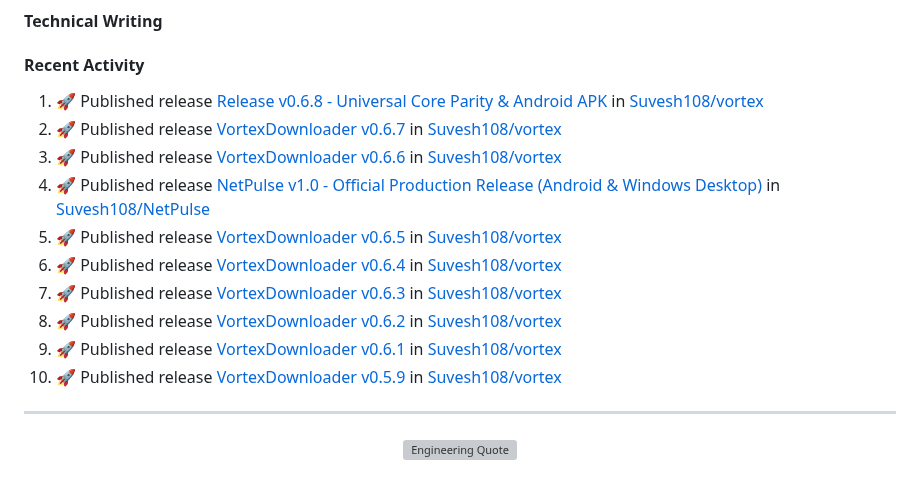
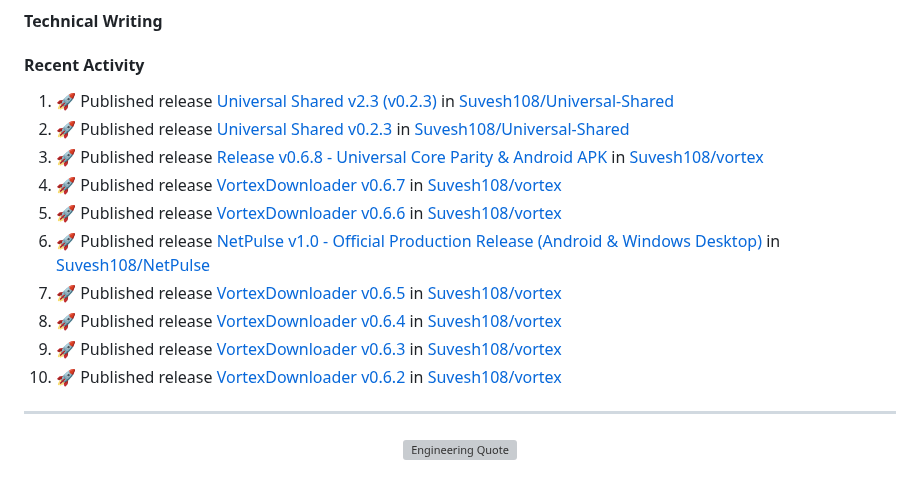
Before and after one commit to Suvesh108/Suvesh108, a Markdown page: README.md, the part around the change. Rendered like a GitHub page; grey boxes are pictures that could not be loaded.

Commit message:
⚡ Update recent activity

```diff
--- a/README.md
+++ b/README.md
@@ -97,16 +97,16 @@
 
 #### Recent Activity
 <!--START_SECTION:activity-->
-1. 🚀 Published release [Release v0.6.8 - Universal Core Parity & Android APK](https://github.com/Suvesh108/vortex/releases/tag/v0.6.8) in [Suvesh108/vortex](https://github.com/Suvesh108/vortex)
-2. 🚀 Published release [VortexDownloader v0.6.7](https://github.com/Suvesh108/vortex/releases/tag/v0.6.7) in [Suvesh108/vortex](https://github.com/Suvesh108/vortex)
-3. 🚀 Published release [VortexDownloader v0.6.6](https://github.com/Suvesh108/vortex/releases/tag/v0.6.6) in [Suvesh108/vortex](https://github.com/Suvesh108/vortex)
-4. 🚀 Published release [NetPulse v1.0 - Official Production Release (Android & Windows Desktop)](https://github.com/Suvesh108/NetPulse/releases/tag/v1.0) in [Suvesh108/NetPulse](https://github.com/Suvesh108/NetPulse)
-5. 🚀 Published release [VortexDownloader v0.6.5](https://github.com/Suvesh108/vortex/releases/tag/v0.6.5) in [Suvesh108/vortex](https://github.com/Suvesh108/vortex)
-6. 🚀 Published release [VortexDownloader v0.6.4](https://github.com/Suvesh108/vortex/releases/tag/v0.6.4) in [Suvesh108/vortex](https://github.com/Suvesh108/vortex)
-7. 🚀 Published release [VortexDownloader v0.6.3](https://github.com/Suvesh108/vortex/releases/tag/v0.6.3) in [Suvesh108/vortex](https://github.com/Suvesh108/vortex)
-8. 🚀 Published release [VortexDownloader v0.6.2](https://github.com/Suvesh108/vortex/releases/tag/v0.6.2) in [Suvesh108/vortex](https://github.com/Suvesh108/vortex)
-9. 🚀 Published release [VortexDownloader v0.6.1](https://github.com/Suvesh108/vortex/releases/tag/v0.6.1) in [Suvesh108/vortex](https://github.com/Suvesh108/vortex)
-10. 🚀 Published release [VortexDownloader v0.5.9](https://github.com/Suvesh108/vortex/releases/tag/v0.5.9) in [Suvesh108/vortex](https://github.com/Suvesh108/vortex)
+1. 🚀 Published release [Universal Shared v2.3 (v0.2.3)](https://github.com/Suvesh108/Universal-Shared/releases/tag/v2.3) in [Suvesh108/Universal-Shared](https://github.com/Suvesh108/Universal-Shared)
+2. 🚀 Published release [Universal Shared v0.2.3](https://github.com/Suvesh108/Universal-Shared/releases/tag/v0.2.3) in [Suvesh108/Universal-Shared](https://github.com/Suvesh108/Universal-Shared)
+3. 🚀 Published release [Release v0.6.8 - Universal Core Parity & Android APK](https://github.com/Suvesh108/vortex/releases/tag/v0.6.8) in [Suvesh108/vortex](https://github.com/Suvesh108/vortex)
+4. 🚀 Published release [VortexDownloader v0.6.7](https://github.com/Suvesh108/vortex/releases/tag/v0.6.7) in [Suvesh108/vortex](https://github.com/Suvesh108/vortex)
+5. 🚀 Published release [VortexDownloader v0.6.6](https://github.com/Suvesh108/vortex/releases/tag/v0.6.6) in [Suvesh108/vortex](https://github.com/Suvesh108/vortex)
+6. 🚀 Published release [NetPulse v1.0 - Official Production Release (Android & Windows Desktop)](https://github.com/Suvesh108/NetPulse/releases/tag/v1.0) in [Suvesh108/NetPulse](https://github.com/Suvesh108/NetPulse)
+7. 🚀 Published release [VortexDownloader v0.6.5](https://github.com/Suvesh108/vortex/releases/tag/v0.6.5) in [Suvesh108/vortex](https://github.com/Suvesh108/vortex)
+8. 🚀 Published release [VortexDownloader v0.6.4](https://github.com/Suvesh108/vortex/releases/tag/v0.6.4) in [Suvesh108/vortex](https://github.com/Suvesh108/vortex)
+9. 🚀 Published release [VortexDownloader v0.6.3](https://github.com/Suvesh108/vortex/releases/tag/v0.6.3) in [Suvesh108/vortex](https://github.com/Suvesh108/vortex)
+10. 🚀 Published release [VortexDownloader v0.6.2](https://github.com/Suvesh108/vortex/releases/tag/v0.6.2) in [Suvesh108/vortex](https://github.com/Suvesh108/vortex)
 <!--END_SECTION:activity-->
 
 ---
```
